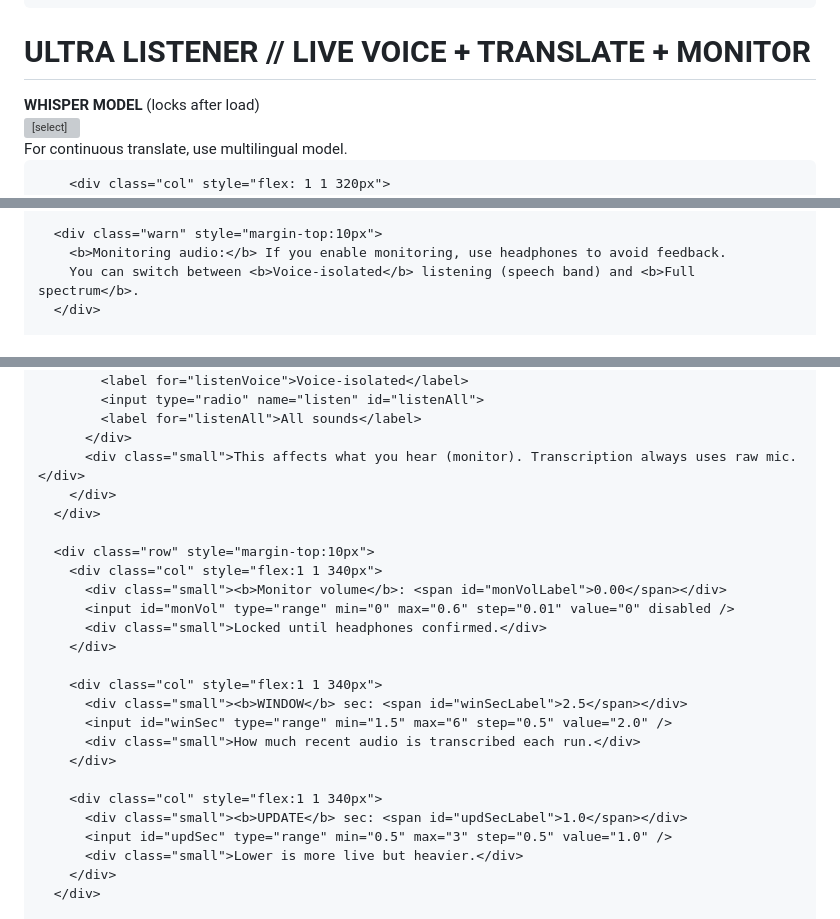
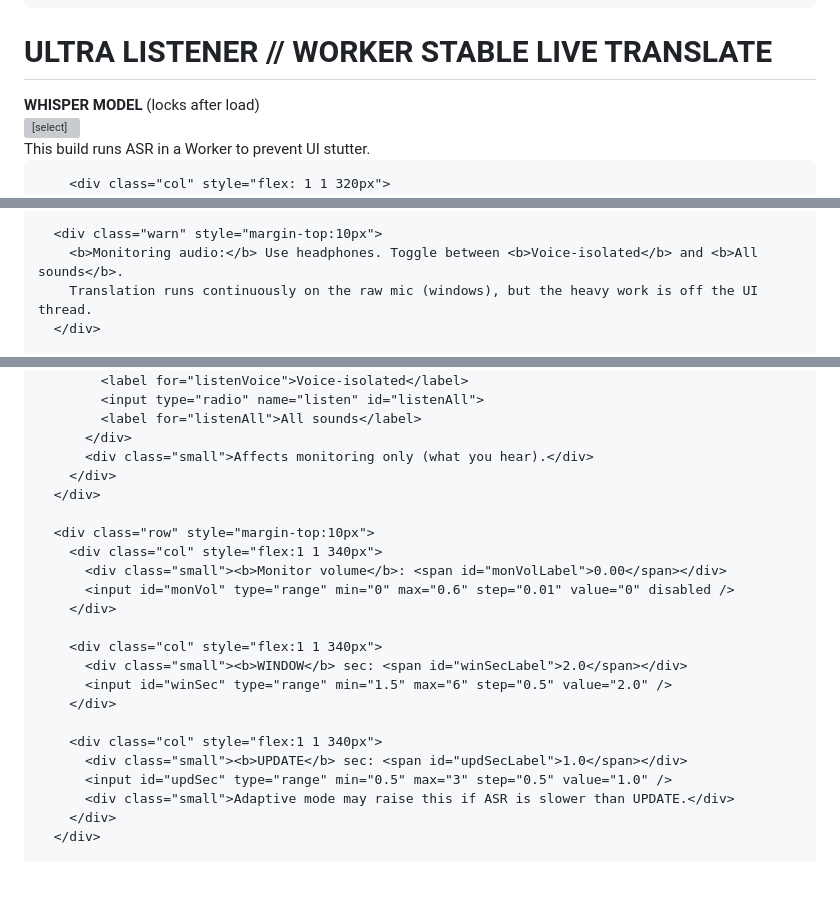
Before and after one commit to bradwillstep/ghostphone, a Markdown page: README.md, 3 parts joined by grey strips. Drawn GitHub-style; blank space fills up the shorter version; grey boxes are pictures that could not be loaded.

```diff
--- a/README.md
+++ b/README.md
@@ -151,7 +151,7 @@
   </style>
 </head>
 <body>
-  <h1>ULTRA LISTENER // LIVE VOICE + TRANSLATE + MONITOR</h1>
+  <h1>ULTRA LISTENER // WORKER STABLE LIVE TRANSLATE</h1>
 
   <div class="grid">
     <div class="card">
@@ -162,7 +162,7 @@
             <option value="Xenova/whisper-tiny" selected>whisper-tiny (multilingual) — recommended</option>
             <option value="Xenova/whisper-tiny.en">whisper-tiny.en (English-only)</option>
           </select>
-          <div class="small">For continuous translate, use multilingual model.</div>
+          <div class="small">This build runs ASR in a Worker to prevent UI stutter.</div>
         </div>
 
         <div class="col" style="flex: 1 1 320px">
@@ -192,8 +193,8 @@
       </div>
 
       <div class="warn" style="margin-top:10px">
-        <b>Monitoring audio:</b> If you enable monitoring, use headphones to avoid feedback.
-        You can switch between <b>Voice-isolated</b> listening (speech band) and <b>Full spectrum</b>.
+        <b>Monitoring audio:</b> Use headphones. Toggle between <b>Voice-isolated</b> and <b>All sounds</b>.
+        Translation runs continuously on the raw mic (windows), but the heavy work is off the UI thread.
       </div>
 
       <div class="row" style="margin-top:10px">
@@ -229,7 +230,7 @@
             <input type="radio" name="listen" id="listenAll">
             <label for="listenAll">All sounds</label>
           </div>
-          <div class="small">This affects what you hear (monitor). Transcription always uses raw mic.</div>
+          <div class="small">Affects monitoring only (what you hear).</div>
         </div>
       </div>
 
@@ -237,19 +238,17 @@
         <div class="col" style="flex:1 1 340px">
           <div class="small"><b>Monitor volume</b>: <span id="monVolLabel">0.00</span></div>
           <input id="monVol" type="range" min="0" max="0.6" step="0.01" value="0" disabled />
-          <div class="small">Locked until headphones confirmed.</div>
         </div>
 
         <div class="col" style="flex:1 1 340px">
-          <div class="small"><b>WINDOW</b> sec: <span id="winSecLabel">2.5</span></div>
+          <div class="small"><b>WINDOW</b> sec: <span id="winSecLabel">2.0</span></div>
           <input id="winSec" type="range" min="1.5" max="6" step="0.5" value="2.0" />
-          <div class="small">How much recent audio is transcribed each run.</div>
         </div>
 
         <div class="col" style="flex:1 1 340px">
           <div class="small"><b>UPDATE</b> sec: <span id="updSecLabel">1.0</span></div>
           <input id="updSec" type="range" min="0.5" max="3" step="0.5" value="1.0" />
-          <div class="small">Lower is more live but heavier.</div>
+          <div class="small">Adaptive mode may raise this if ASR is slower than UPDATE.</div>
         </div>
       </div>
 
```
Also changed, not shown: other parts of README.md (+193 -128 lines).
